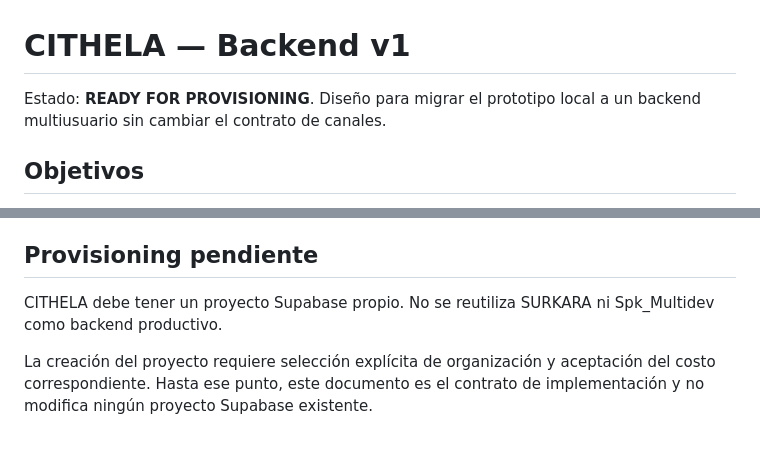
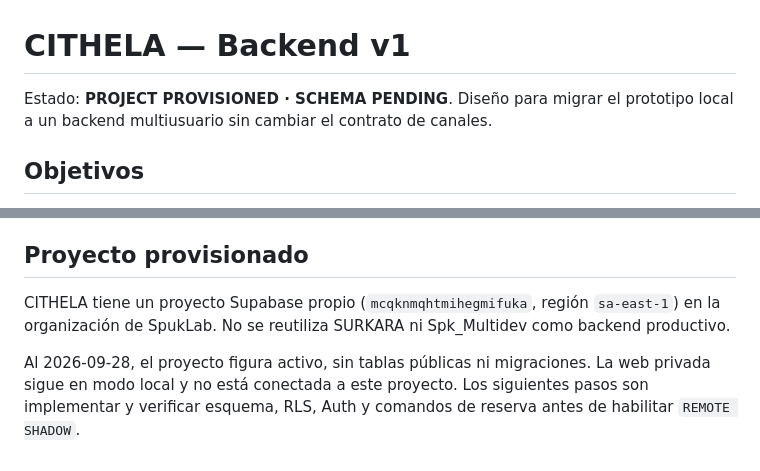
Before and after one commit to SpukLab/spuklab-builds, a Markdown page: docs/cithela-backend-v1.md, 2 parts joined by grey strips. Drawn GitHub-style.

Commit message:
CITHELA: record provisioned empty Supabase project

```diff
--- a/docs/cithela-backend-v1.md
+++ b/docs/cithela-backend-v1.md
@@ -1,6 +1,6 @@
 # CITHELA — Backend v1
 
-Estado: **READY FOR PROVISIONING**. Diseño para migrar el prototipo local a un backend multiusuario sin cambiar el contrato de canales.
+Estado: **PROJECT PROVISIONED · SCHEMA PENDING**. Diseño para migrar el prototipo local a un backend multiusuario sin cambiar el contrato de canales.
 
 ## Objetivos
 
@@ -280,8 +280,8 @@ Los IDs locales se guardan temporalmente en `legacy_id` o en una tabla de mappin
 - ningún secreto en cliente;
 - advisors de seguridad sin hallazgos críticos.
 
-## Provisioning pendiente
+## Proyecto provisionado
 
-CITHELA debe tener un proyecto Supabase propio. No se reutiliza SURKARA ni Spk_Multidev como backend productivo.
+CITHELA tiene un proyecto Supabase propio (`mcqknmqhtmihegmifuka`, región `sa-east-1`) en la organización de SpukLab. No se reutiliza SURKARA ni Spk_Multidev como backend productivo.
 
-La creación del proyecto requiere selección explícita de organización y aceptación del costo correspondiente. Hasta ese punto, este documento es el contrato de implementación y no modifica ningún proyecto Supabase existente.
+Al 2026-09-28, el proyecto figura activo, sin tablas públicas ni migraciones. La web privada sigue en modo local y no está conectada a este proyecto. Los siguientes pasos son implementar y verificar esquema, RLS, Auth y comandos de reserva antes de habilitar `REMOTE SHADOW`.
```
